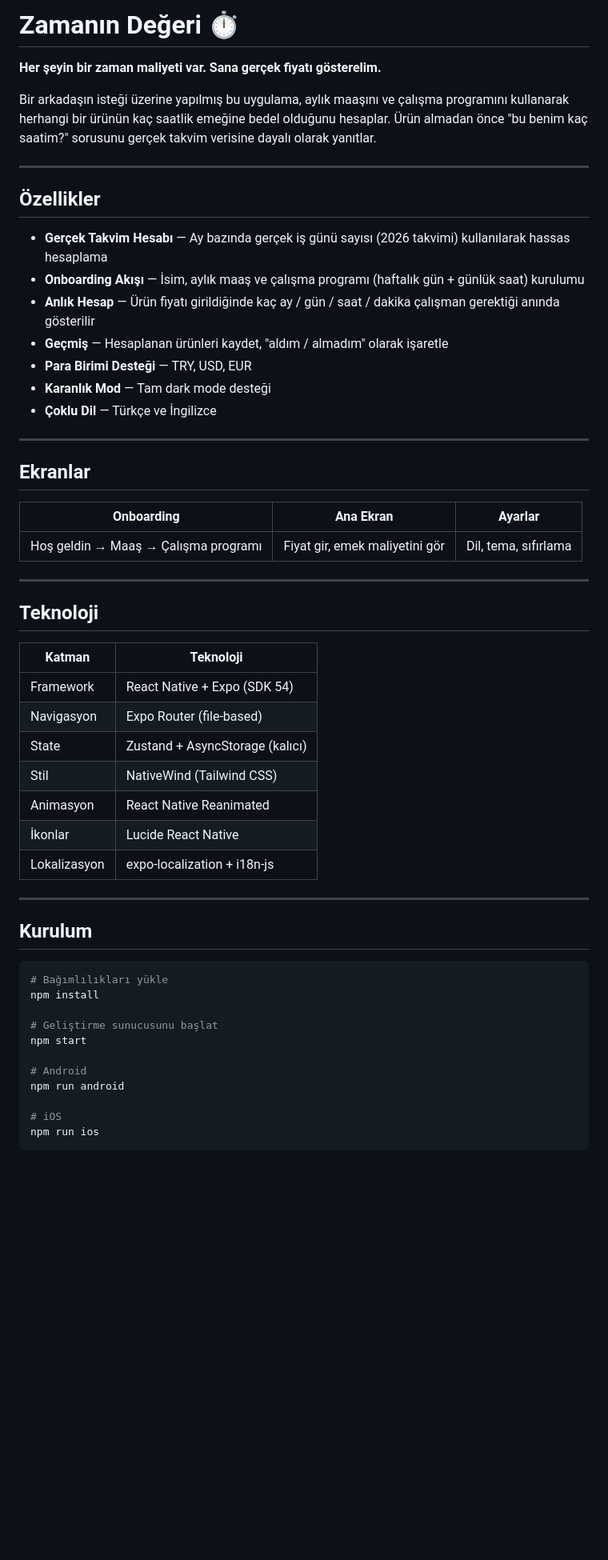
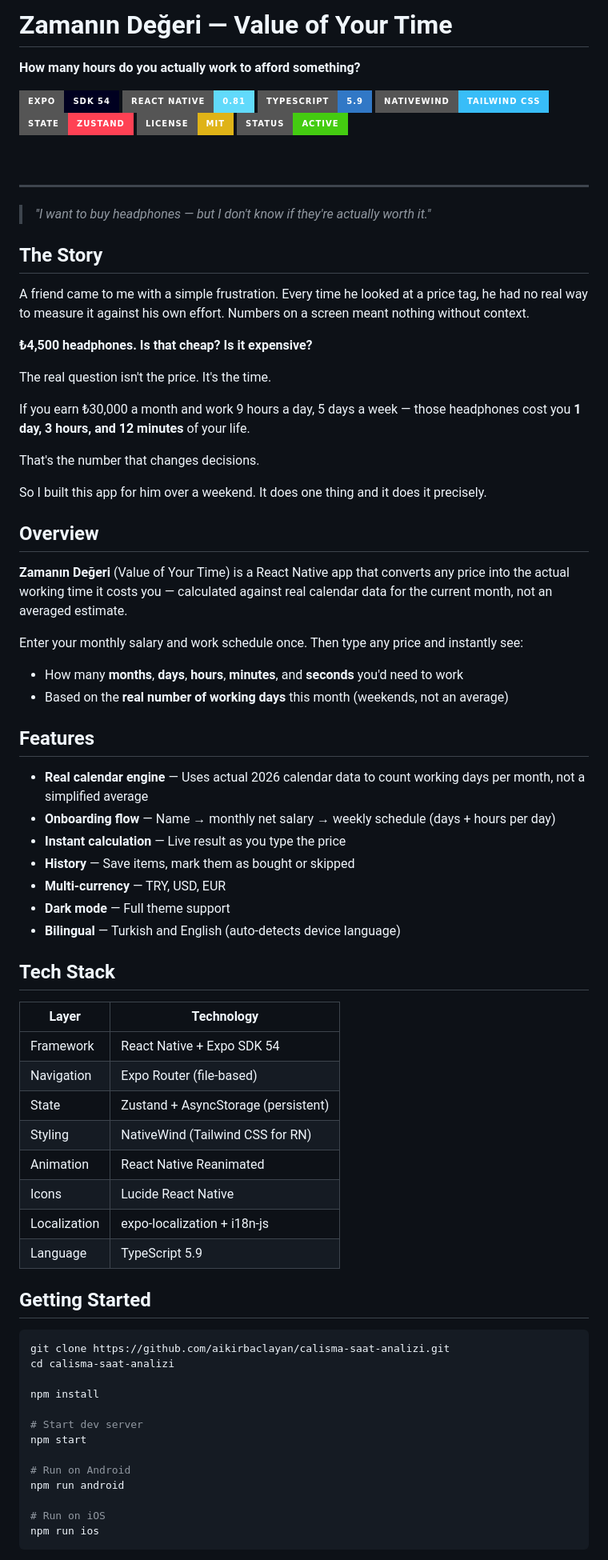
Before and after one commit to aikirbaclayan/calisma-saat-analizi, a Markdown page: README.md, the part around one of its changes. Shown at 80% size. Drawn GitHub-style; badges without logos; blank space fills up the shorter version.

Commit message:
docs: rewrite README with badges and project story in English

````diff
--- a/README.md
+++ b/README.md
@@ -1,58 +1,82 @@
-# Zamanın Değeri ⏱️
+# Zamanın Değeri — Value of Your Time
 
-**Her şeyin bir zaman maliyeti var. Sana gerçek fiyatı gösterelim.**
+**How many hours do you actually work to afford something?**
 
-Bir arkadaşın isteği üzerine yapılmış bu uygulama, aylık maaşını ve çalışma programını kullanarak herhangi bir ürünün kaç saatlik emeğine bedel olduğunu hesaplar. Ürün almadan önce "bu benim kaç saatim?" sorusunu gerçek takvim verisine dayalı olarak yanıtlar.
+[![Expo](https://img.shields.io/badge/Expo-SDK_54-000020?style=for-the-badge&logo=expo&logoColor=white)](https://expo.dev/)
+[![React Native](https://img.shields.io/badge/React_Native-0.81-61DAFB?style=for-the-badge&logo=react&logoColor=black)](https://reactnative.dev/)
+[![TypeScript](https://img.shields.io/badge/TypeScript-5.9-3178C6?style=for-the-badge&logo=typescript&logoColor=white)](https://www.typescriptlang.org/)
+[![NativeWind](https://img.shields.io/badge/NativeWind-Tailwind_CSS-38BDF8?style=for-the-badge&logo=tailwindcss&logoColor=white)](https://www.nativewind.dev/)
+[![Zustand](https://img.shields.io/badge/State-Zustand-FF4154?style=for-the-badge)](https://zustand-demo.pmnd.rs/)
+[![License: MIT](https://img.shields.io/badge/License-MIT-yellow?style=for-the-badge)](./LICENSE)
+[![Status](https://img.shields.io/badge/Status-Active-brightgreen?style=for-the-badge)]()
+
+&nbsp;
 
 ---
 
-## Özellikler
+> *"I want to buy headphones — but I don't know if they're actually worth it."*
 
-- **Gerçek Takvim Hesabı** — Ay bazında gerçek iş günü sayısı (2026 takvimi) kullanılarak hassas hesaplama
-- **Onboarding Akışı** — İsim, aylık maaş ve çalışma programı (haftalık gün + günlük saat) kurulumu
-- **Anlık Hesap** — Ürün fiyatı girildiğinde kaç ay / gün / saat / dakika çalışman gerektiği anında gösterilir
-- **Geçmiş** — Hesaplanan ürünleri kaydet, "aldım / almadım" olarak işaretle
-- **Para Birimi Desteği** — TRY, USD, EUR
-- **Karanlık Mod** — Tam dark mode desteği
-- **Çoklu Dil** — Türkçe ve İngilizce
+## The Story
 
----
+A friend came to me with a simple frustration. Every time he looked at a price tag, he had no real way to measure it against his own effort. Numbers on a screen meant nothing without context.
 
-## Ekranlar
+**₺4,500 headphones. Is that cheap? Is it expensive?**
 
-| Onboarding | Ana Ekran | Ayarlar |
-|---|---|---|
-| Hoş geldin → Maaş → Çalışma programı | Fiyat gir, emek maliyetini gör | Dil, tema, sıfırlama |
+The real question isn't the price. It's the time.
 
----
+If you earn ₺30,000 a month and work 9 hours a day, 5 days a week — those headphones cost you **1 day, 3 hours, and 12 minutes** of your life.
 
-## Teknoloji
+That's the number that changes decisions.
 
-| Katman | Teknoloji |
+So I built this app for him over a weekend. It does one thing and it does it precisely.
+
+## Overview
+
+**Zamanın Değeri** (Value of Your Time) is a React Native app that converts any price into the actual working time it costs you — calculated against real calendar data for the current month, not an averaged estimate.
+
+Enter your monthly salary and work schedule once. Then type any price and instantly see:
+
+- How many **months**, **days**, **hours**, **minutes**, and **seconds** you'd need to work
+- Based on the **real number of working days** this month (weekends, not an average)
+
+## Features
+
+- **Real calendar engine** — Uses actual 2026 calendar data to count working days per month, not a simplified average
+- **Onboarding flow** — Name → monthly net salary → weekly schedule (days + hours per day)
+- **Instant calculation** — Live result as you type the price
+- **History** — Save items, mark them as bought or skipped
+- **Multi-currency** — TRY, USD, EUR
+- **Dark mode** — Full theme support
+- **Bilingual** — Turkish and English (auto-detects device language)
+
+## Tech Stack
+
+| Layer | Technology |
 |---|---|
-| Framework | React Native + Expo (SDK 54) |
-| Navigasyon | Expo Router (file-based) |
-| State | Zustand + AsyncStorage (kalıcı) |
-| Stil | NativeWind (Tailwind CSS) |
-| Animasyon | React Native Reanimated |
-| İkonlar | Lucide React Native |
-| Lokalizasyon | expo-localization + i18n-js |
+| Framework | React Native + Expo SDK 54 |
+| Navigation | Expo Router (file-based) |
+| State | Zustand + AsyncStorage (persistent) |
+| Styling | NativeWind (Tailwind CSS for RN) |
+| Animation | React Native Reanimated |
+| Icons | Lucide React Native |
+| Localization | expo-localization + i18n-js |
+| Language | TypeScript 5.9 |
 
----
-
-## Kurulum
+## Getting Started
 
 ```bash
-# Bağımlılıkları yükle
+git clone https://github.com/aikirbaclayan/calisma-saat-analizi.git
+cd calisma-saat-analizi
+
 npm install
 
-# Geliştirme sunucusunu başlat
+# Start dev server
 npm start
 
-# Android
+# Run on Android
 npm run android
 
-# iOS
+# Run on iOS
 npm run ios
 ```
 
````
Also changed, not shown: other parts of README.md (+23 -32 lines).
